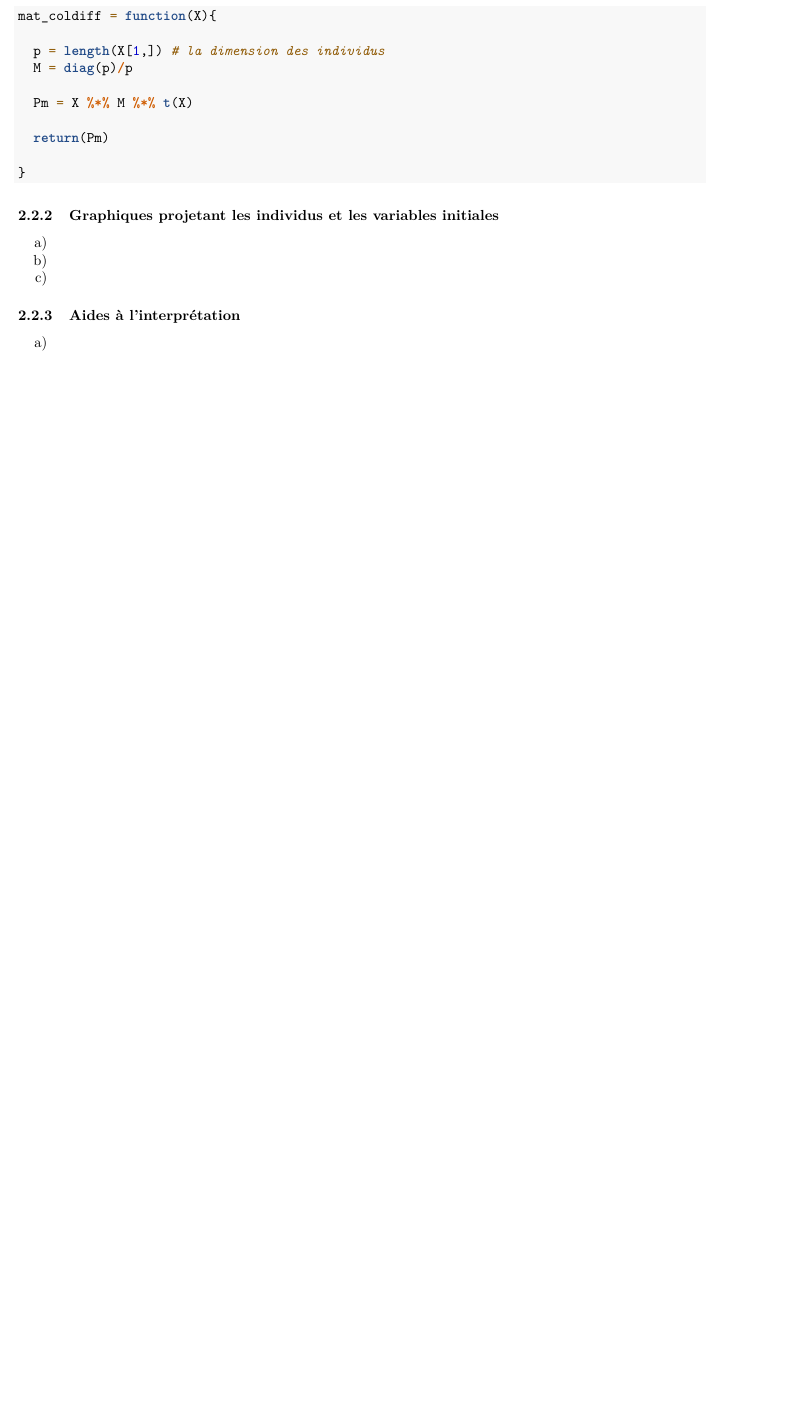
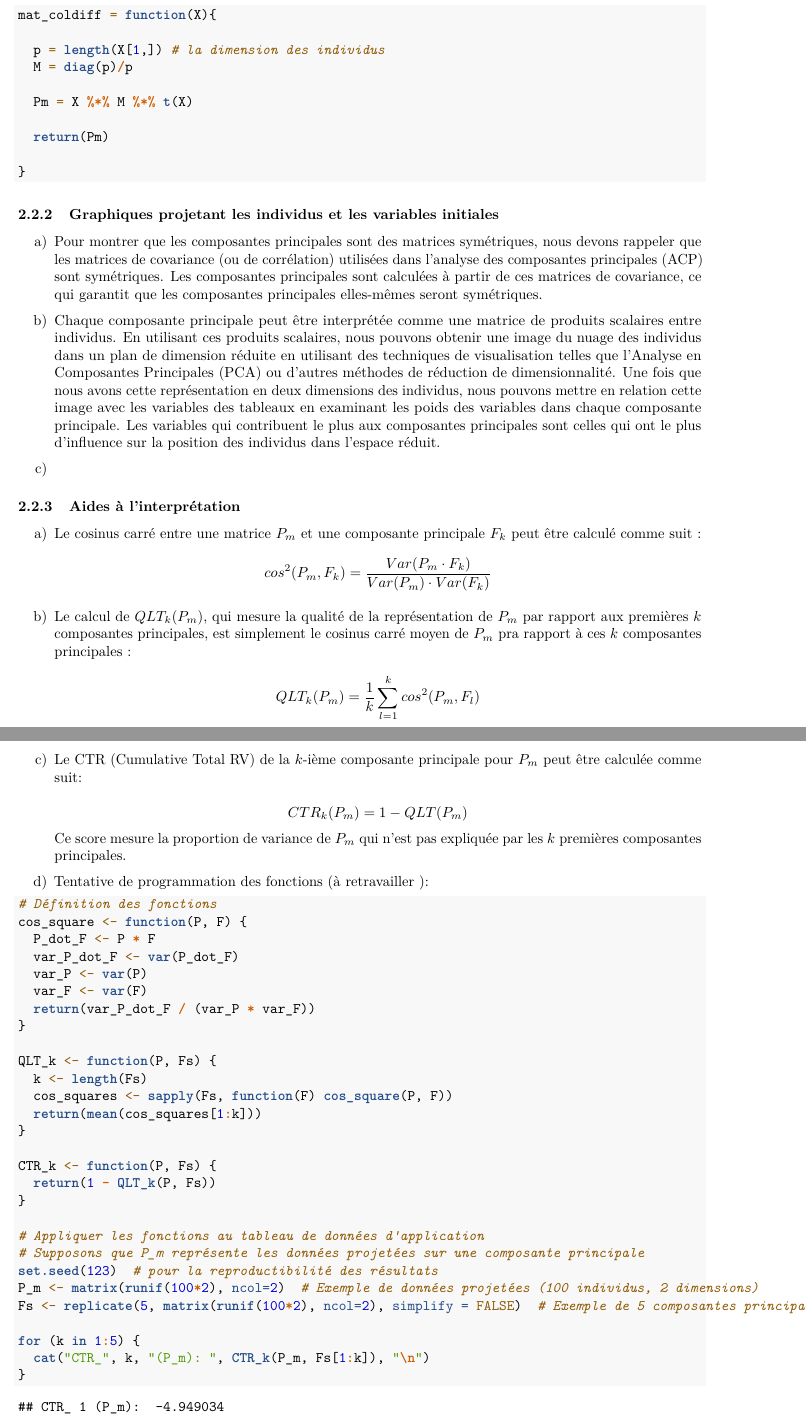
Before and after one commit to atttoum8643f/sta, an R Markdown document (programme/projet_statis.Rmd): part of page 19 of 19 before the commit and two parts of pages 19 and 20 of 20 after it, the two joined at a grey line, cut so that both start at the same text, the shorter picture padded with empty space. Rendered offline with R 4.5, knitr and Pandoc, then LaTeX, with nearby package versions; some code elsewhere in the file could not run offline.

Commit message:
Première rédaction de la deuxième partie, manque le code

````diff
--- a/programme/projet_statis.Rmd
+++ b/programme/projet_statis.Rmd
@@ -962,17 +965,52 @@ mat_coldiff = function(X){
 ```
 
 ### Graphiques projetant les individus et les variables initiales
-a)
+a) Pour montrer que les composantes principales sont des matrices symétriques, nous devons rappeler que les matrices de covariance (ou de corrélation) utilisées dans l'analyse des composantes principales (ACP) sont symétriques. Les composantes principales sont calculées à partir de ces matrices de covariance, ce qui garantit que les composantes principales elles-mêmes seront symétriques.
 
-b)
+b) Chaque composante principale peut être interprétée comme une matrice de produits scalaires entre individus. En utilisant ces produits scalaires, nous pouvons obtenir une image du nuage des individus dans un plan de dimension réduite en utilisant des techniques de visualisation telles que l'Analyse en Composantes Principales (PCA) ou d'autres méthodes de réduction de dimensionnalité. Une fois que nous avons cette représentation en deux dimensions des individus, nous pouvons mettre en relation cette image avec les variables des tableaux en examinant les poids des variables dans chaque composante principale. Les variables qui contribuent le plus aux composantes principales sont celles qui ont le plus d'influence sur la position des individus dans l'espace réduit.
 
 c)
 
 ### Aides à l'interprétation
-a)
+a) Le cosinus carré entre une matrice $P_m$ et une composante principale $F_k$ peut être calculé comme suit : \
+$$cos^2(P_m,F_k) = \frac{Var(P_m\cdot F_k)}{Var(P_m)\cdot Var(F_k)}$$
 
-b)
+b) Le calcul de $QLT_k(P_m)$, qui mesure la qualité de la représentation de $P_m$ par rapport aux premières $k$ composantes principales, est simplement le cosinus carré moyen de $P_m$ pra rapport à ces $k$ composantes principales : \
+$$QLT_k(P_m) = \frac{1}{k} \sum_{l=1}^{k} cos^2(P_m,F_l)$$
 
-c)
+c) Le CTR (Cumulative Total RV) de la $k$-ième composante principale pour $P_m$ peut être calculée comme suit: \
+$$CTR_k(P_m) = 1-QLT(P_m)$$
+Ce score mesure la proportion de variance de $P_m$ qui n'est pas expliquée par les $k$ premières composantes principales.
 
-d)
+d) Tentative de programmation des fonctions (à retravailler ):
+```{r}
+# Définition des fonctions
+cos_square <- function(P, F) {
+  P_dot_F <- P * F
+  var_P_dot_F <- var(P_dot_F)
+  var_P <- var(P)
+  var_F <- var(F)
+  return(var_P_dot_F / (var_P * var_F))
+}
+
+QLT_k <- function(P, Fs) {
+  k <- length(Fs)
+  cos_squares <- sapply(Fs, function(F) cos_square(P, F))
+  return(mean(cos_squares[1:k]))
+}
+
+CTR_k <- function(P, Fs) {
+  return(1 - QLT_k(P, Fs))
+}
+
+# Appliquer les fonctions au tableau de données d'application
+# Supposons que P_m représente les données projetées sur une composante principale
+set.seed(123)  # pour la reproductibilité des résultats
+P_m <- matrix(runif(100*2), ncol=2)  # Exemple de données projetées (100 individus, 2 dimensions)
+Fs <- replicate(5, matrix(runif(100*2), ncol=2), simplify = FALSE)  # Exemple de 5 composantes principales
+
+for (k in 1:5) {
+  cat("CTR_", k, "(P_m): ", CTR_k(P_m, Fs[1:k]), "\n")
+}
+
+```
````
Also changed, not shown: programme/projet_statis.pdf, programme/projet_statis.Rmd (15 more changed lines).
